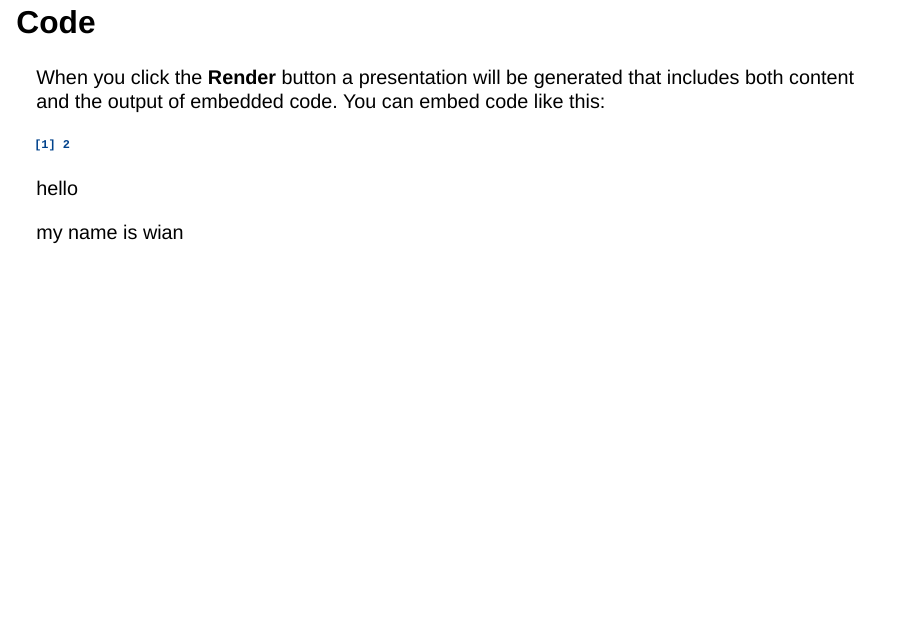
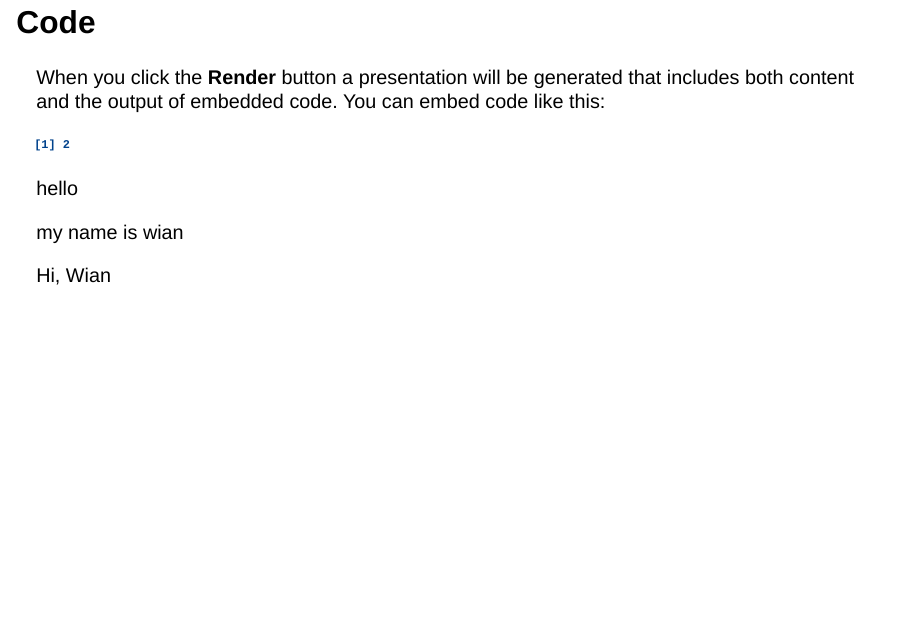
Before and after one commit to WianDeVos/STAT394-Group-Project, a Quarto document (STAT394 Group Presentation.qmd): page 4 of 4. Rendered offline with R 4.5, knitr and Pandoc in place of Quarto, with nearby package versions; drawn as Slidy slides in place of the format the file asks for.

Commit message:
Update STAT394 Group Presentation.qmd

```diff
--- a/STAT394 Group Presentation.qmd
+++ b/STAT394 Group Presentation.qmd
@@ -26,3 +26,5 @@ When you click the **Render** button a presentation will be generated that inclu
 hello
 
 my name is wian
+
+Hi, Wian
```
